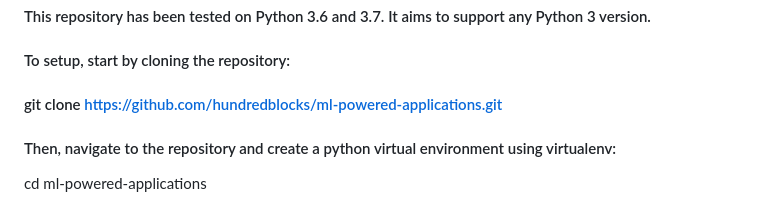
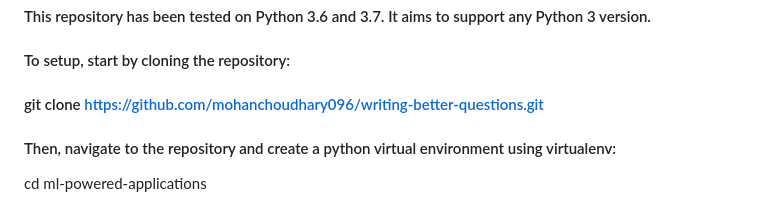
Before and after one commit to mohanchoudhary096/writing-better-questions, a Markdown page: README.md, the part around the change. GitHub-like rendering.

```diff
--- a/README.md
+++ b/README.md
@@ -4,7 +4,7 @@
 
 #### To setup, start by cloning the repository:
 
-#### git clone https://github.com/hundredblocks/ml-powered-applications.git
+#### git clone https://github.com/mohanchoudhary096/writing-better-questions.git
 
 #### Then, navigate to the repository and create a python virtual environment using virtualenv:
 
```
